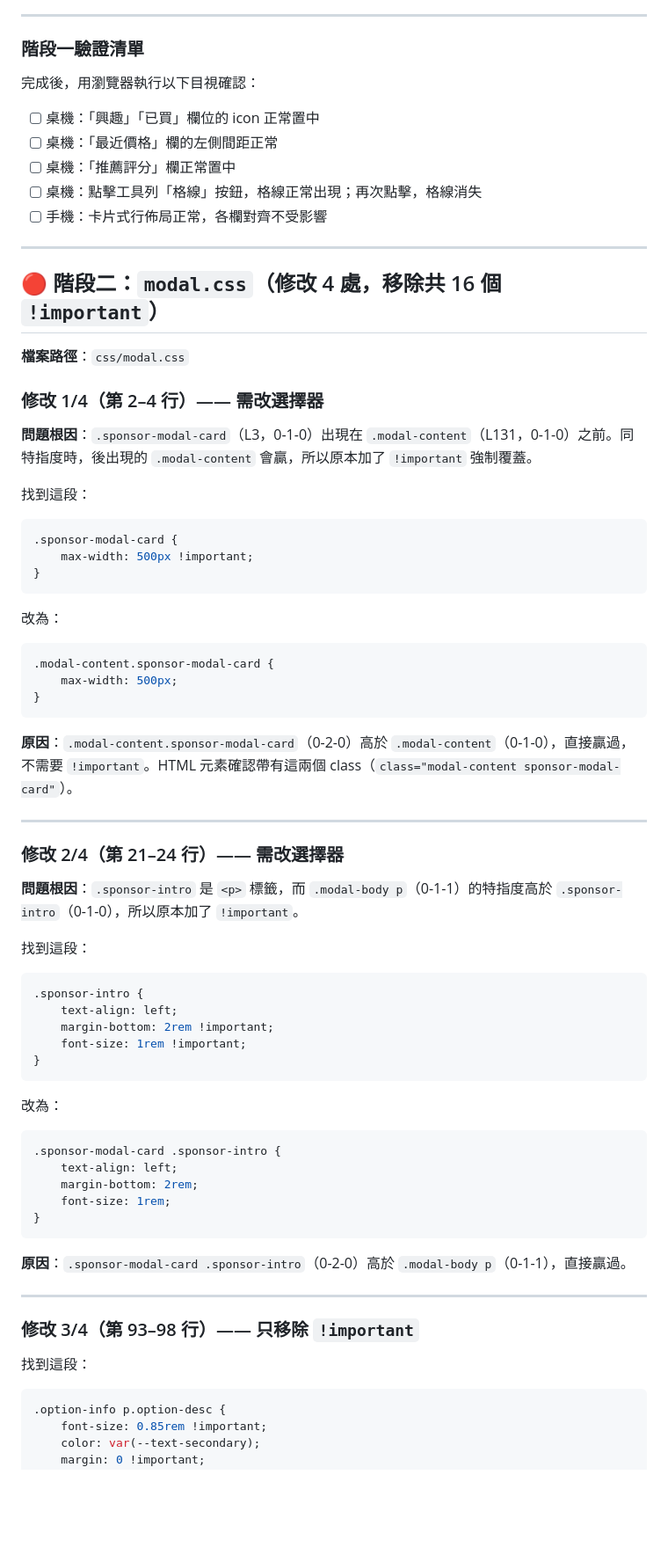
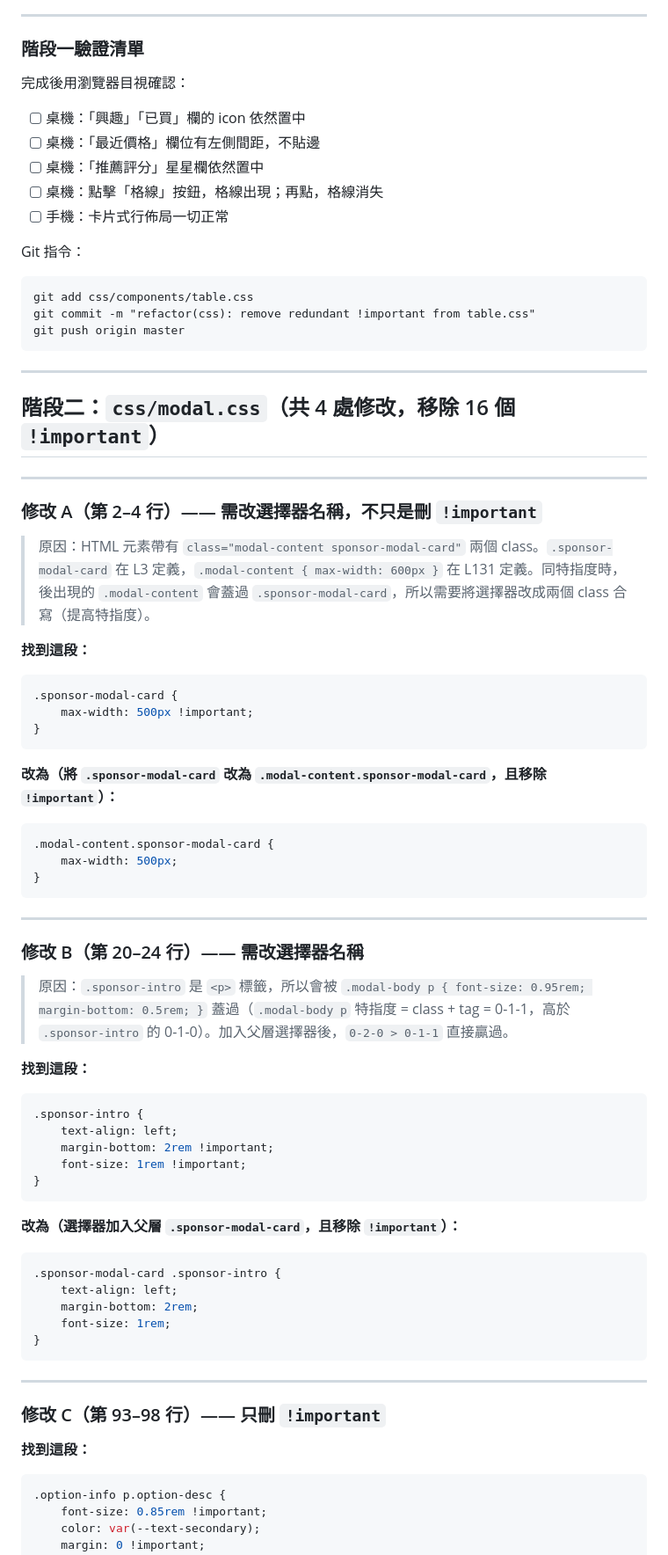
Before and after one commit to xx8897/tw-stock-gift-evaluator, a Markdown page: CSS_Important_Analysis_Report.md, the part around one of its changes. Shown at 88% size. Rendered like a GitHub page; blank space fills up the shorter version.

````diff
--- a/CSS_Important_Analysis_Report.md
+++ b/CSS_Important_Analysis_Report.md
@@ -142,42 +176,51 @@ td:nth-child(10) {
 ---
 
 ### 階段一驗證清單
-完成後，用瀏覽器執行以下目視確認：
-- [ ] 桌機：「興趣」「已買」欄位的 icon 正常置中
-- [ ] 桌機：「最近價格」欄的左側間距正常
-- [ ] 桌機：「推薦評分」欄正常置中
-- [ ] 桌機：點擊工具列「格線」按鈕，格線正常出現；再次點擊，格線消失
-- [ ] 手機：卡片式行佈局正常，各欄對齊不受影響
+完成後用瀏覽器目視確認：
+- [ ] 桌機：「興趣」「已買」欄的 icon 依然置中
+- [ ] 桌機：「最近價格」欄位有左側間距，不貼邊
+- [ ] 桌機：「推薦評分」星星欄依然置中
+- [ ] 桌機：點擊「格線」按鈕，格線出現；再點，格線消失
+- [ ] 手機：卡片式行佈局一切正常
+
+Git 指令：
+```
+git add css/components/table.css
+git commit -m "refactor(css): remove redundant !important from table.css"
+git push origin master
+```
 
 ---
 
-## 🔴 階段二：`modal.css`（修改 4 處，移除共 16 個 `!important`）
+## 階段二：`css/modal.css`（共 4 處修改，移除 16 個 `!important`）
 
-**檔案路徑**：`css/modal.css`
+---
 
-### 修改 1/4（第 2–4 行）—— 需改選擇器
-**問題根因**：`.sponsor-modal-card`（L3，0-1-0）出現在 `.modal-content`（L131，0-1-0）之前。同特指度時，後出現的 `.modal-content` 會贏，所以原本加了 `!important` 強制覆蓋。
+### 修改 A（第 2–4 行）—— **需改選擇器名稱，不只是刪 `!important`**
 
-找到這段：
+> 原因：HTML 元素帶有 `class="modal-content sponsor-modal-card"` 兩個 class。`.sponsor-modal-card` 在 L3 定義，`.modal-content { max-width: 600px }` 在 L131 定義。同特指度時，後出現的 `.modal-content` 會蓋過 `.sponsor-modal-card`，所以需要將選擇器改成兩個 class 合寫（提高特指度）。
+
+**找到這段：**
 ```css
 .sponsor-modal-card {
     max-width: 500px !important;
 }
 ```
-改為：
+
+**改為（將 `.sponsor-modal-card` 改為 `.modal-content.sponsor-modal-card`，且移除 `!important`）：**
 ```css
 .modal-content.sponsor-modal-card {
     max-width: 500px;
 }
 ```
-**原因**：`.modal-content.sponsor-modal-card`（0-2-0）高於 `.modal-content`（0-1-0），直接贏過，不需要 `!important`。HTML 元素確認帶有這兩個 class（`class="modal-content sponsor-modal-card"`）。
 
 ---
 
-### 修改 2/4（第 21–24 行）—— 需改選擇器
-**問題根因**：`.sponsor-intro` 是 `<p>` 標籤，而 `.modal-body p`（0-1-1）的特指度高於 `.sponsor-intro`（0-1-0），所以原本加了 `!important`。
+### 修改 B（第 20–24 行）—— **需改選擇器名稱**
 
-找到這段：
+> 原因：`.sponsor-intro` 是 `<p>` 標籤，所以會被 `.modal-body p { font-size: 0.95rem; margin-bottom: 0.5rem; }` 蓋過（`.modal-body p` 特指度 = class + tag = 0-1-1，高於 `.sponsor-intro` 的 0-1-0）。加入父層選擇器後，`0-2-0 > 0-1-1` 直接贏過。
+
+**找到這段：**
 ```css
 .sponsor-intro {
     text-align: left;
@@ -185,7 +228,8 @@ td:nth-child(10) {
     font-size: 1rem !important;
 }
 ```
-改為：
+
+**改為（選擇器加入父層 `.sponsor-modal-card`，且移除 `!important`）：**
 ```css
 .sponsor-modal-card .sponsor-intro {
     text-align: left;
@@ -193,12 +237,12 @@ td:nth-child(10) {
     font-size: 1rem;
 }
 ```
-**原因**：`.sponsor-modal-card .sponsor-intro`（0-2-0）高於 `.modal-body p`（0-1-1），直接贏過。
 
 ---
 
-### 修改 3/4（第 93–98 行）—— 只移除 `!important`
-找到這段：
+### 修改 C（第 93–98 行）—— 只刪 `!important`
+
+**找到這段：**
 ```css
 .option-info p.option-desc {
     font-size: 0.85rem !important;
````
Also changed, not shown: other parts of CSS_Important_Analysis_Report.md (+218 -196 lines).
